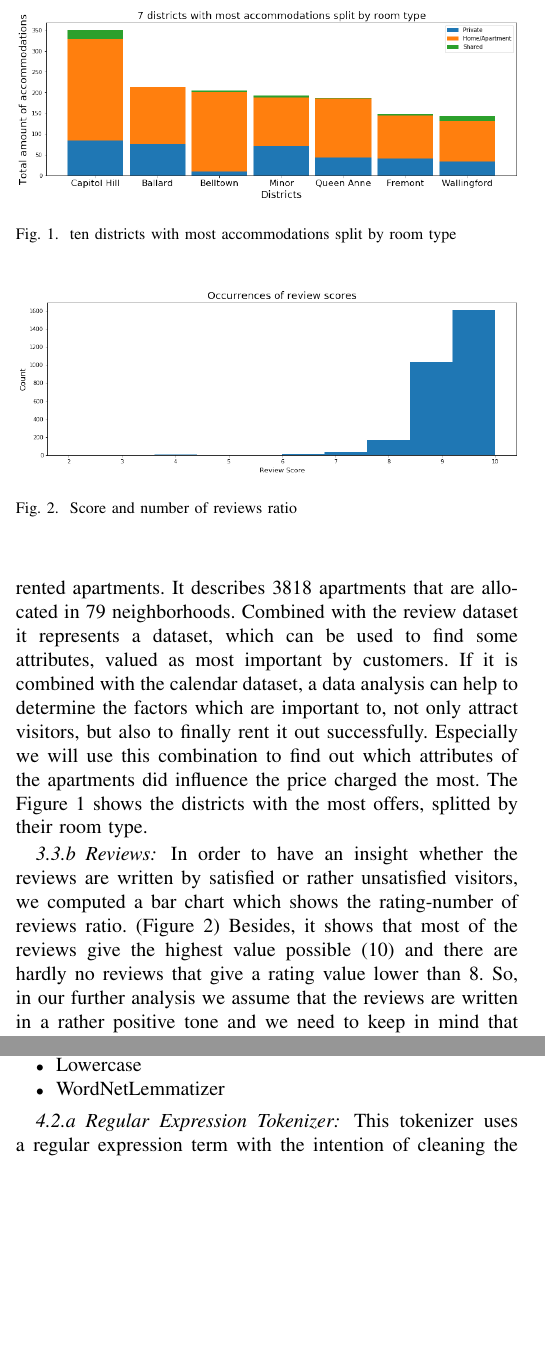
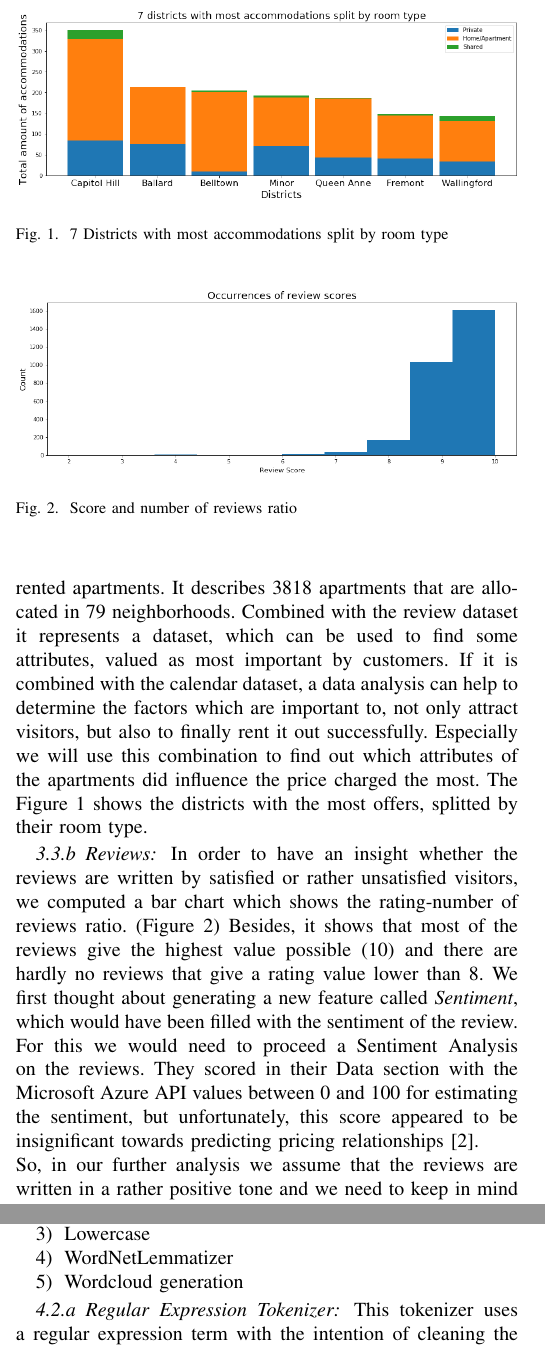
Before and after one commit to Mavengence/Kaggle-Seattle-Airbnb-Analysis-IS4861-Assignment, a LaTeX paper (report/MLB_Paper.tex): two parts of the columns of pages 3 and 4 of 7, joined at a grey line, cut so that both start at the same text, the shorter picture padded with empty space. Compiled offline with pdfLaTeX.

Commit message:
Latest update

```diff
--- a/report/MLB_Paper.tex
+++ b/report/MLB_Paper.tex
@@ -146,7 +146,7 @@ The listing dataset consists of 92 columns, with attributes that describe differ
 \begin{figure}
   \begin{center}
   \includegraphics[width=3.5in]{photo/4_most_acc_split_by_roomtype.png}\\
-  \caption{ten districts with most accommodations split by room type}\label{districts_room_types}
+  \caption{7 Districts with most accommodations split by room type}\label{districts_room_types}
   \end{center}
 \end{figure}
 \subsubsection{Reviews}
@@ -161,7 +161,9 @@ In order to have an insight whether the reviews are written by satisfied or rath
   \end{center}
 \end{figure}
 %
-Besides, it shows that most of the reviews give the highest value possible (10) and there are hardly no reviews that give a rating value lower than 8. So, in our further analysis we assume that the reviews are written in a rather positive tone and we need to keep in mind that the reviews have been written by overall satisfied tourists.
+Besides, it shows that most of the reviews give the highest value possible (10) and there are hardly no reviews that give a rating value lower than 8.
+We first thought about generating a new feature called \textit{Sentiment}, which would have been filled with the sentiment of the review. For this we would need to proceed a Sentiment Analysis on the reviews. They scored in their Data section with the Microsoft Azure API values between 0 and 100 for estimating the sentiment, but unfortunately, this score appeared to be insignificant towards predicting pricing relationships \cite{RN1}. \\
+So, in our further analysis we assume that the reviews are written in a rather positive tone and we need to keep in mind that the reviews have been written by overall satisfied tourists.
 In order to make sure that there is no correlation between the number of reviews and the review score of apartments in a certain neighborhood, we generated a figure which shows that relationship (Figure \ref{compare_the_neighbourhoods}).
 %
 %Figure
@@ -200,7 +202,8 @@ The preprocessing steps for transforming the reviews into Wordclouds are below w
  \item Stopwords for English + two additional Words “Seattle” and “Neighbourhood”
  \item Lowercase
  \item WordNetLemmatizer
-\end{itemize}
+ \item Wordcloud generation
+\end{enumerate}
 
 \subsubsection{Regular Expression Tokenizer}
 This  tokenizer uses a regular expression term with the intention of cleaning the text completely from any punctuation marks and unnecessary spaces.  The expression r'\textbackslash +' does exactly this, because it avoids every character which is not alphanumeric (A-Z, numbers) and underscore (\_) or an asterisk (*). Everything else will get omitted by the regular expression. The Tokenizer itself detects the ASCII character for the space and splits in this way the words from each other to store it in an array.
```
Also changed, not shown: report/MLB_Paper.tex (8 more changed lines).
